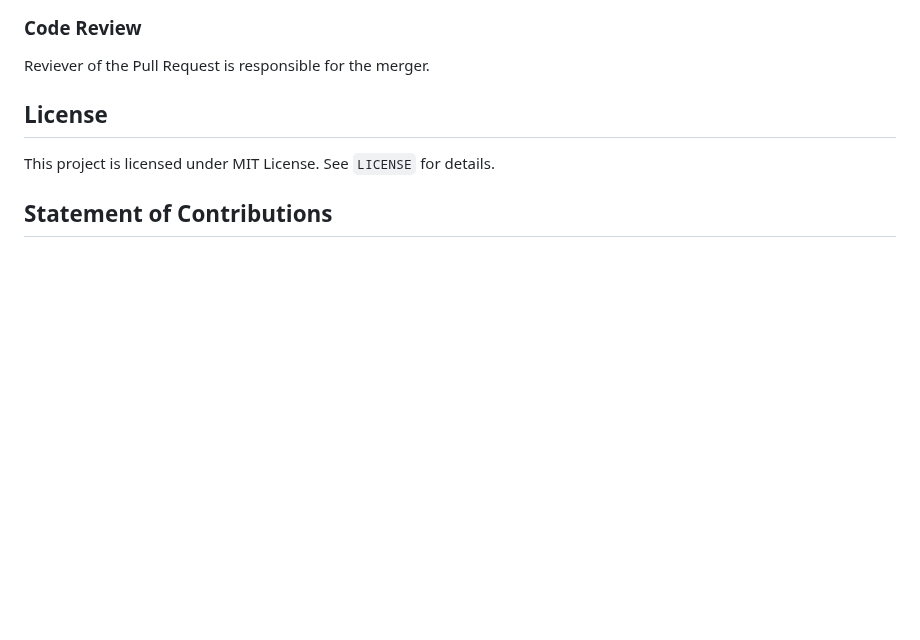
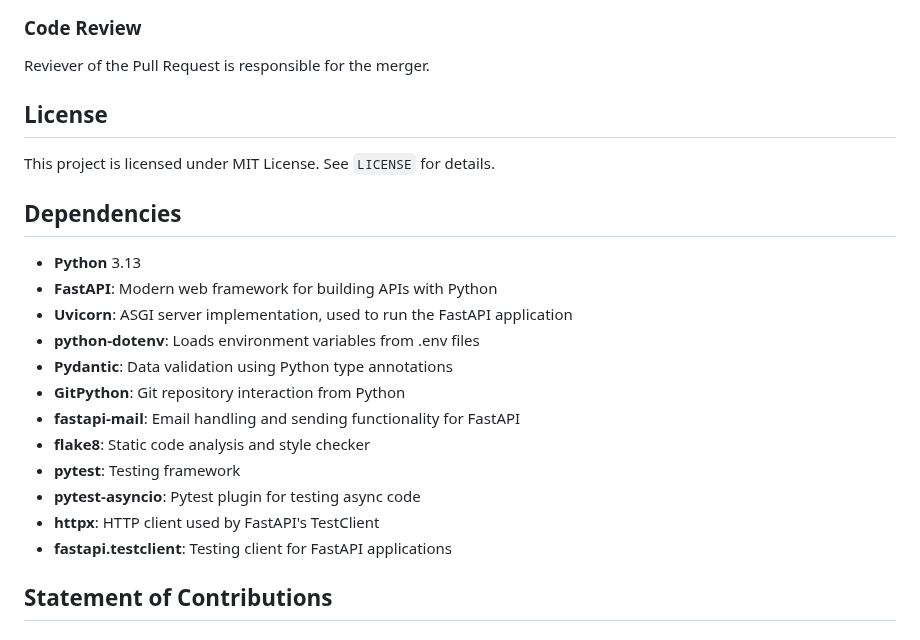
Before and after one commit to Group-18-DD2480/Continuous-Integration, a Markdown page: README.md, the part around the change. Drawn GitHub-style; blank space fills up the shorter version.

Commit message:
[doc] added dependecies to README (#6) (#57)
Co-authored-by: AlessandroColi <acoli@kth.se>

```diff
--- a/README.md
+++ b/README.md
@@ -105,6 +105,21 @@ Reviever of the Pull Request is responsible for the merger.
 
 This project is licensed under MIT License. See `LICENSE` for details.
 
+## Dependencies
+
+- **Python** 3.13
+- **FastAPI**: Modern web framework for building APIs with Python
+- **Uvicorn**: ASGI server implementation, used to run the FastAPI application
+- **python-dotenv**: Loads environment variables from .env files
+- **Pydantic**: Data validation using Python type annotations
+- **GitPython**: Git repository interaction from Python
+- **fastapi-mail**: Email handling and sending functionality for FastAPI
+- **flake8**: Static code analysis and style checker
+- **pytest**: Testing framework
+- **pytest-asyncio**: Pytest plugin for testing async code
+- **httpx**: HTTP client used by FastAPI's TestClient
+- **fastapi.testclient**: Testing client for FastAPI applications
+
 ## Statement of Contributions
 
 #### [@AlessandroColi](https://github.com/AlessandroColi) - Alessandro Coli
```
